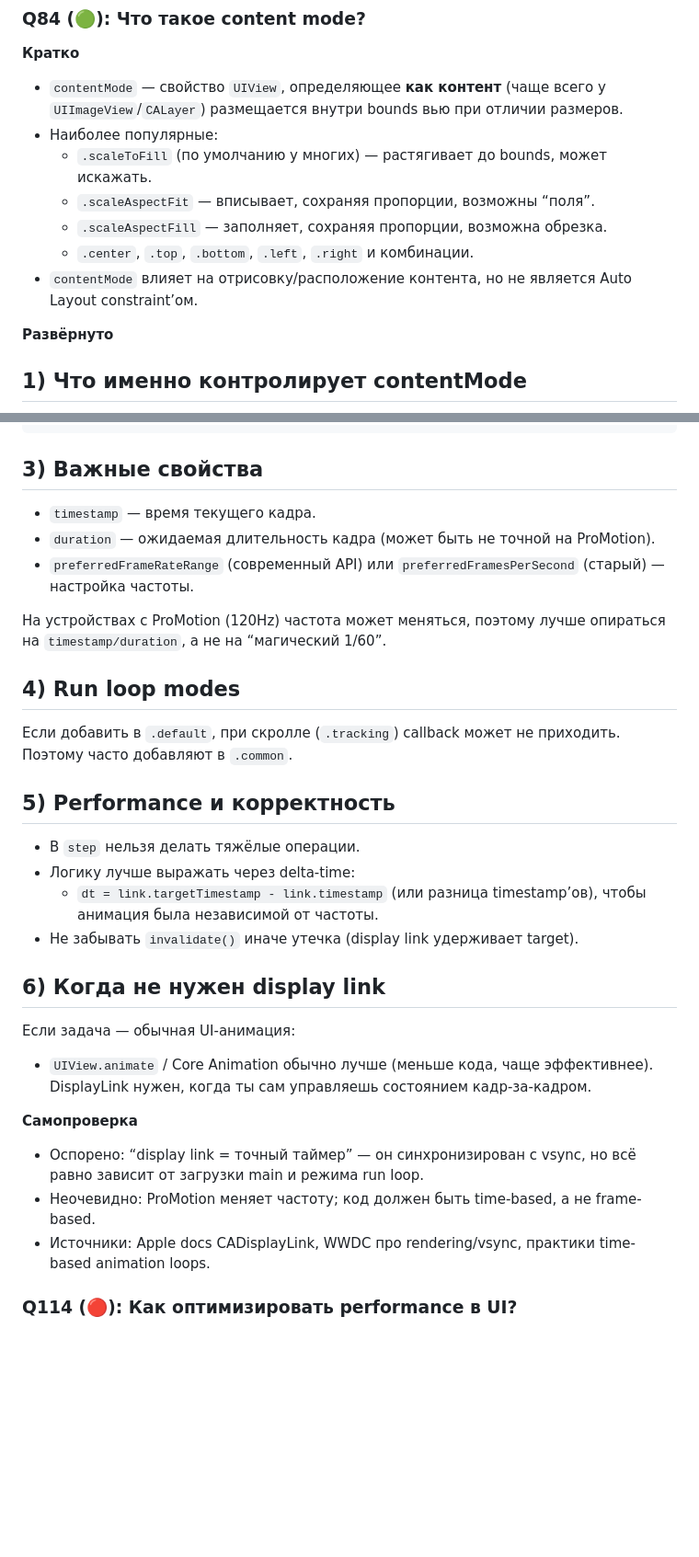
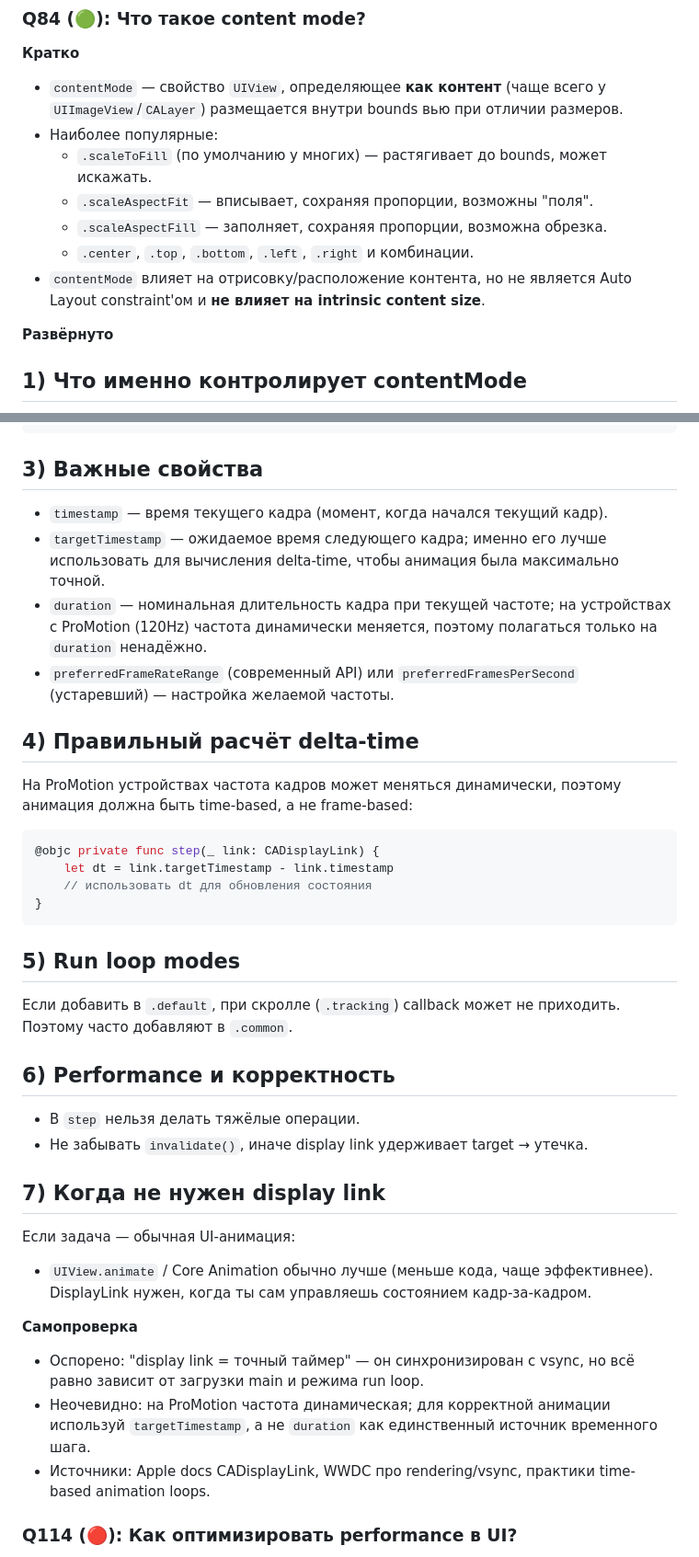
Before and after one commit to reganomika/-iOS-, a Markdown page: UI.md, 2 parts joined by grey strips. Shown at 92% size. GitHub-like rendering; blank space fills up the shorter version.

````diff
--- a/UI.md
+++ b/UI.md
@@ -250,10 +250,10 @@ NSLayoutConstraint.activate([
 - `contentMode` — свойство `UIView`, определяющее **как контент** (чаще всего у `UIImageView`/`CALayer`) размещается внутри bounds вью при отличии размеров.
 - Наиболее популярные:
   - `.scaleToFill` (по умолчанию у многих) — растягивает до bounds, может искажать.
-  - `.scaleAspectFit` — вписывает, сохраняя пропорции, возможны “поля”.
+  - `.scaleAspectFit` — вписывает, сохраняя пропорции, возможны "поля".
   - `.scaleAspectFill` — заполняет, сохраняя пропорции, возможна обрезка.
   - `.center`, `.top`, `.bottom`, `.left`, `.right` и комбинации.
-- `contentMode` влияет на отрисовку/расположение контента, но не является Auto Layout constraint’ом.
+- `contentMode` влияет на отрисовку/расположение контента, но не является Auto Layout constraint'ом и **не влияет на intrinsic content size**.
 
 **Развёрнуто**
 ## 1) Что именно контролирует contentMode
@@ -2210,30 +2229,36 @@ final class Animator {
 ```
 
 ## 3) Важные свойства
-- `timestamp` — время текущего кадра.
-- `duration` — ожидаемая длительность кадра (может быть не точной на ProMotion).
-- `preferredFrameRateRange` (современный API) или `preferredFramesPerSecond` (старый) — настройка частоты.
-
-На устройствах с ProMotion (120Hz) частота может меняться, поэтому лучше опираться на `timestamp/duration`, а не на “магический 1/60”.
-
-## 4) Run loop modes
+- `timestamp` — время текущего кадра (момент, когда начался текущий кадр).
+- `targetTimestamp` — ожидаемое время следующего кадра; именно его лучше использовать для вычисления delta-time, чтобы анимация была максимально точной.
+- `duration` — номинальная длительность кадра при текущей частоте; на устройствах с ProMotion (120Hz) частота динамически меняется, поэтому полагаться только на `duration` ненадёжно.
+- `preferredFrameRateRange` (современный API) или `preferredFramesPerSecond` (устаревший) — настройка желаемой частоты.
+
+## 4) Правильный расчёт delta-time
+На ProMotion устройствах частота кадров может меняться динамически, поэтому анимация должна быть time-based, а не frame-based:
+```swift
+@objc private func step(_ link: CADisplayLink) {
+    let dt = link.targetTimestamp - link.timestamp
+    // использовать dt для обновления состояния
+}
+```
+
+## 5) Run loop modes
 Если добавить в `.default`, при скролле (`.tracking`) callback может не приходить.
 Поэтому часто добавляют в `.common`.
 
-## 5) Performance и корректность
+## 6) Performance и корректность
 - В `step` нельзя делать тяжёлые операции.
-- Логику лучше выражать через delta-time:
-  - `dt = link.targetTimestamp - link.timestamp` (или разница timestamp’ов), чтобы анимация была независимой от частоты.
-- Не забывать `invalidate()` иначе утечка (display link удерживает target).
-
-## 6) Когда не нужен display link
+- Не забывать `invalidate()`, иначе display link удерживает target → утечка.
+
+## 7) Когда не нужен display link
 Если задача — обычная UI-анимация:
 - `UIView.animate` / Core Animation обычно лучше (меньше кода, чаще эффективнее).
 DisplayLink нужен, когда ты сам управляешь состоянием кадр-за-кадром.
 
 **Самопроверка**
-- Оспорено: “display link = точный таймер” — он синхронизирован с vsync, но всё равно зависит от загрузки main и режима run loop.
-- Неочевидно: ProMotion меняет частоту; код должен быть time-based, а не frame-based.
+- Оспорено: "display link = точный таймер" — он синхронизирован с vsync, но всё равно зависит от загрузки main и режима run loop.
+- Неочевидно: на ProMotion частота динамическая; для корректной анимации используй `targetTimestamp`, а не `duration` как единственный источник временного шага.
 - Источники: Apple docs CADisplayLink, WWDC про rendering/vsync, практики time-based animation loops.
 
 ### Q114 (🔴): Как оптимизировать performance в UI?
````
Also changed, not shown: other parts of UI.md (+65 -46 lines).
